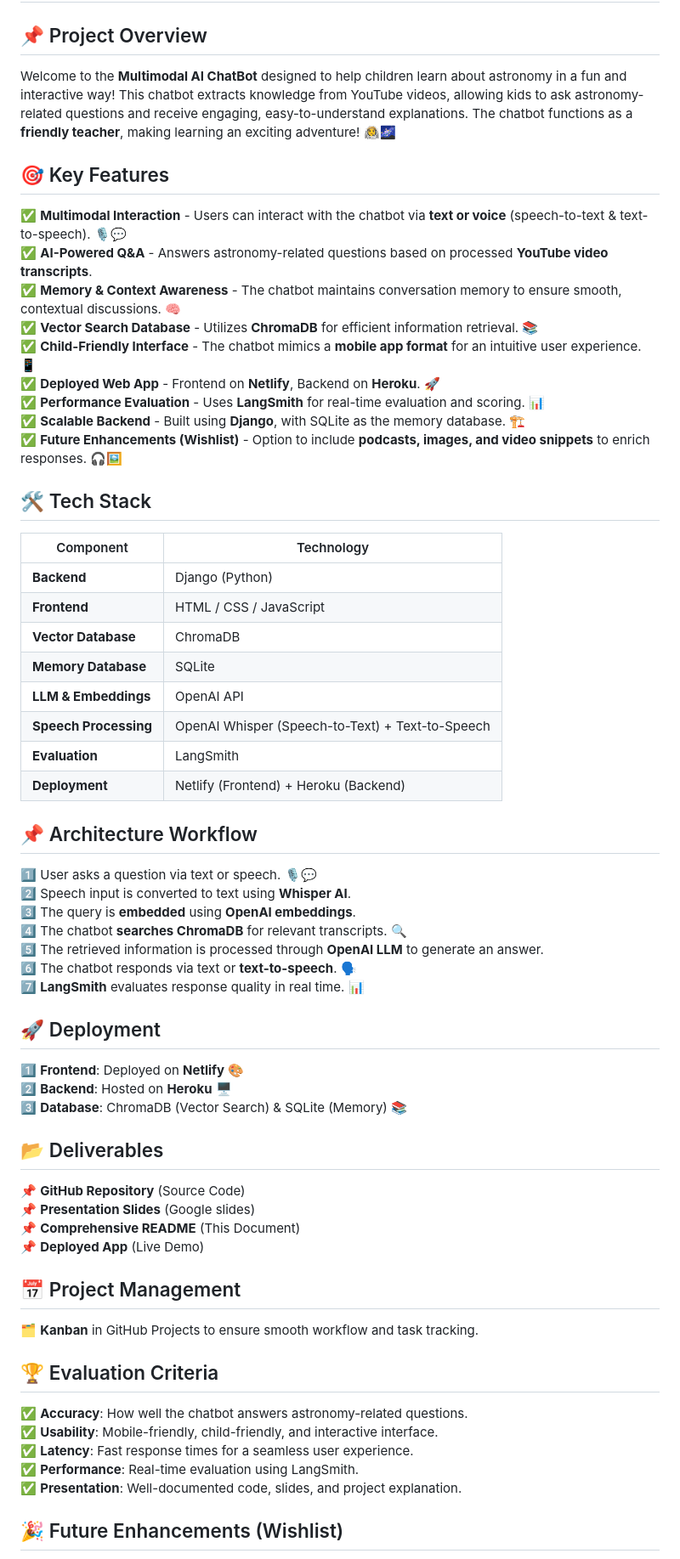
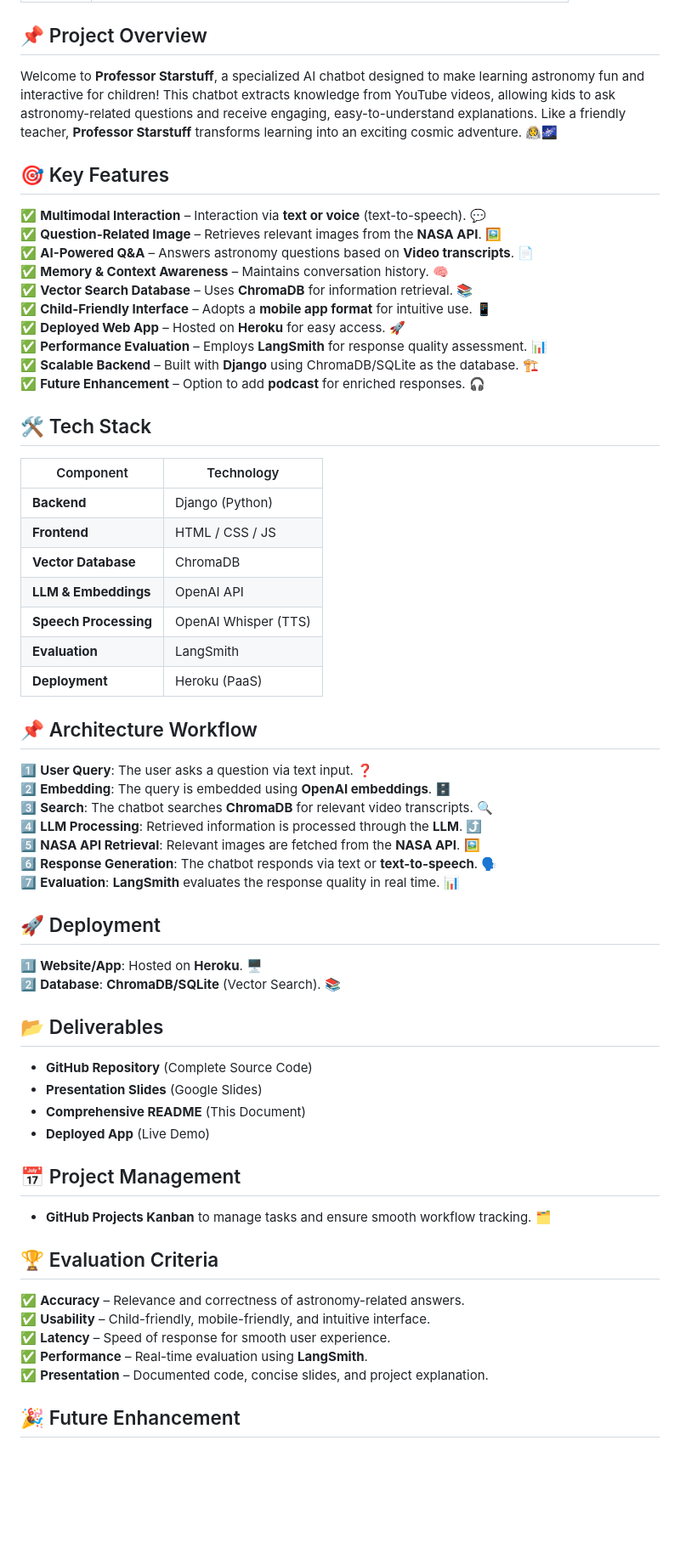
Before and after one commit to Senimtra/starstuff-ai, a Markdown page: README.md, the part around one of its changes. Shown at 85% size. GitHub-like rendering; blank space fills up the shorter version.

```diff
--- a/README.md
+++ b/README.md
@@ -2,66 +12,65 @@
 
 ## 📌 Project Overview
-Welcome to the **Multimodal AI ChatBot** designed to help children learn about astronomy in a fun and interactive way! This chatbot extracts knowledge from YouTube videos, allowing kids to ask astronomy-related questions and receive engaging, easy-to-understand explanations. The chatbot functions as a **friendly teacher**, making learning an exciting adventure! 🧑‍🚀🌌
+Welcome to **Professor Starstuff**, a specialized AI chatbot designed to make learning astronomy fun and interactive for children! This chatbot extracts knowledge from YouTube videos, allowing kids to ask astronomy-related questions and receive engaging, easy-to-understand explanations. Like a friendly teacher, **Professor Starstuff** transforms learning into an exciting cosmic adventure. 🧑‍🚀🌌
 
 ## 🎯 Key Features
 
-✅ **Multimodal Interaction** - Users can interact with the chatbot via **text or voice** (speech-to-text & text-to-speech). 🎙️💬
-✅ **AI-Powered Q&A** - Answers astronomy-related questions based on processed **YouTube video transcripts**.
-✅ **Memory & Context Awareness** - The chatbot maintains conversation memory to ensure smooth, contextual discussions. 🧠
-✅ **Vector Search Database** - Utilizes **ChromaDB** for efficient information retrieval. 📚
-✅ **Child-Friendly Interface** - The chatbot mimics a **mobile app format** for an intuitive user experience. 📱
-✅ **Deployed Web App** - Frontend on **Netlify**, Backend on **Heroku**. 🚀
-✅ **Performance Evaluation** - Uses **LangSmith** for real-time evaluation and scoring. 📊
-✅ **Scalable Backend** - Built using **Django**, with SQLite as the memory database. 🏗️
-✅ **Future Enhancements (Wishlist)** - Option to include **podcasts, images, and video snippets** to enrich responses. 🎧🖼️
+✅ **Multimodal Interaction** – Interaction via **text or voice** (text-to-speech). 💬
+✅ **Question-Related Image** – Retrieves relevant images from the **NASA API**. 🖼️
+✅ **AI-Powered Q&A** – Answers astronomy questions based on **Video transcripts**. 📄
+✅ **Memory & Context Awareness** – Maintains conversation history. 🧠
+✅ **Vector Search Database** – Uses **ChromaDB** for information retrieval. 📚
+✅ **Child-Friendly Interface** – Adopts a **mobile app format** for intuitive use. 📱
+✅ **Deployed Web App** – Hosted on **Heroku** for easy access. 🚀
+✅ **Performance Evaluation** – Employs **LangSmith** for response quality assessment. 📊
+✅ **Scalable Backend** – Built with **Django** using ChromaDB/SQLite as the database. 🏗️
+✅ **Future Enhancement** – Option to add **podcast** for enriched responses. 🎧
 
 ## 🛠️ Tech Stack
 
-| Component | Technology |
-|-----------|------------|
-| **Backend** | Django (Python) |
-| **Frontend** | HTML / CSS / JavaScript |
-| **Vector Database** | ChromaDB |
-| **Memory Database** | SQLite |
-| **LLM & Embeddings** | OpenAI API |
-| **Speech Processing** | OpenAI Whisper (Speech-to-Text) + Text-to-Speech |
-| **Evaluation** | LangSmith |
-| **Deployment** | Netlify (Frontend) + Heroku (Backend) |
+| Component            | Technology         |
+|----------------------|--------------------|
+| **Backend**          | Django (Python)   |
+| **Frontend**         | HTML / CSS / JS   |
+| **Vector Database**  | ChromaDB          |
+| **LLM & Embeddings** | OpenAI API        |
+| **Speech Processing**| OpenAI Whisper (TTS) |
+| **Evaluation**       | LangSmith         |
+| **Deployment**       | Heroku (PaaS)     |
 
 ## 📌 Architecture Workflow
 
-1️⃣ User asks a question via text or speech. 🎙️💬
-2️⃣ Speech input is converted to text using **Whisper AI**.
-3️⃣ The query is **embedded** using **OpenAI embeddings**.
-4️⃣ The chatbot **searches ChromaDB** for relevant transcripts. 🔍
-5️⃣ The retrieved information is processed through **OpenAI LLM** to generate an answer.
-6️⃣ The chatbot responds via text or **text-to-speech**. 🗣️
-7️⃣ **LangSmith** evaluates response quality in real time. 📊
+1️⃣ **User Query**: The user asks a question via text input. ❓
+2️⃣ **Embedding**: The query is embedded using **OpenAI embeddings**. 🗄️
+3️⃣ **Search**: The chatbot searches **ChromaDB** for relevant video transcripts. 🔍
+4️⃣ **LLM Processing**: Retrieved information is processed through the **LLM**. ⤴️
+5️⃣ **NASA API Retrieval**: Relevant images are fetched from the **NASA API**. 🖼️
+6️⃣ **Response Generation**: The chatbot responds via text or **text-to-speech**. 🗣️
+7️⃣ **Evaluation**: **LangSmith** evaluates the response quality in real time. 📊
 
 ## 🚀 Deployment
 
-1️⃣ **Frontend**: Deployed on **Netlify** 🎨
-2️⃣ **Backend**: Hosted on **Heroku** 🖥️
-3️⃣ **Database**: ChromaDB (Vector Search) & SQLite (Memory) 📚
+1️⃣ **Website/App**: Hosted on **Heroku**. 🖥️
+2️⃣ **Database**: **ChromaDB/SQLite** (Vector Search). 📚
 
 ## 📂 Deliverables
 
-📌 **GitHub Repository** (Source Code)
-📌 **Presentation Slides** (Google slides)
-📌 **Comprehensive README** (This Document)
-📌 **Deployed App** (Live Demo)
+- **GitHub Repository** (Complete Source Code)
+- **Presentation Slides** (Google Slides)
+- **Comprehensive README** (This Document)
+- **Deployed App** (Live Demo)
 
 ## 📅 Project Management
 
-🗂️ **Kanban** in GitHub Projects to ensure smooth workflow and task tracking.
+- **GitHub Projects Kanban** to manage tasks and ensure smooth workflow tracking. 🗂️
 
 ## 🏆 Evaluation Criteria
 
-✅ **Accuracy**: How well the chatbot answers astronomy-related questions.
-✅ **Usability**: Mobile-friendly, child-friendly, and interactive interface.
-✅ **Latency**: Fast response times for a seamless user experience.
-✅ **Performance**: Real-time evaluation using LangSmith.
-✅ **Presentation**: Well-documented code, slides, and project explanation.
+✅ **Accuracy** – Relevance and correctness of astronomy-related answers.
+✅ **Usability** – Child-friendly, mobile-friendly, and intuitive interface.
+✅ **Latency** – Speed of response for smooth user experience.
+✅ **Performance** – Real-time evaluation using **LangSmith**.
+✅ **Presentation** – Documented code, concise slides, and project explanation.
 
-## 🎉 Future Enhancements (Wishlist)
+## 🎉 Future Enhancement
 
```
Also changed, not shown: other parts of README.md (+13 -5 lines).
